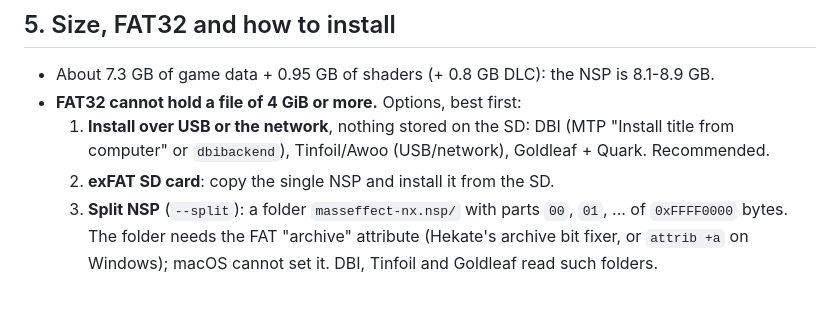
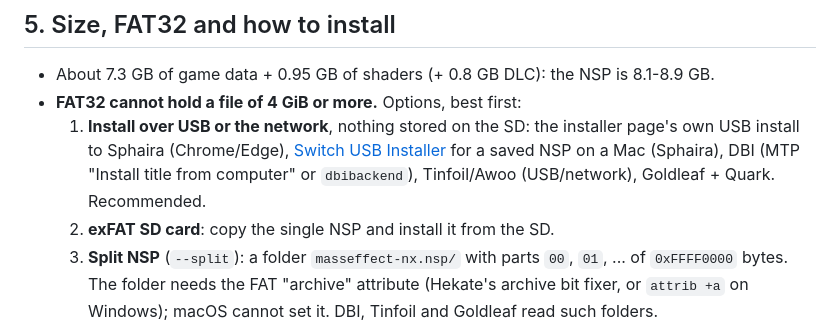
Before and after one commit to nebadasSwifty/masseffect-nx, a Markdown page: docs/full-nsp.md, the part around the change. Drawn GitHub-style; blank space fills up the shorter version.

```diff
--- a/docs/full-nsp.md
+++ b/docs/full-nsp.md
@@ -281,8 +281,10 @@ the toml's 128, `dlc_enable` off), an empty save folder and a pipeline cache of
 
 * About 7.3 GB of game data + 0.95 GB of shaders (+ 0.8 GB DLC): the NSP is 8.1-8.9 GB.
 * **FAT32 cannot hold a file of 4 GiB or more.** Options, best first:
-  1. **Install over USB or the network**, nothing stored on the SD: DBI (MTP "Install title from computer" or
-     `dbibackend`), Tinfoil/Awoo (USB/network), Goldleaf + Quark. Recommended.
+  1. **Install over USB or the network**, nothing stored on the SD: the installer page's own USB install to Sphaira
+     (Chrome/Edge), [Switch USB Installer](https://github.com/nebadasSwifty/switch-usb-installer) for a saved NSP on a
+     Mac (Sphaira), DBI (MTP "Install title from computer" or `dbibackend`), Tinfoil/Awoo (USB/network),
+     Goldleaf + Quark. Recommended.
   2. **exFAT SD card**: copy the single NSP and install it from the SD.
   3. **Split NSP** (`--split`): a folder `masseffect-nx.nsp/` with parts `00`, `01`, ... of `0xFFFF0000` bytes. The
      folder needs the FAT "archive" attribute (Hekate's archive bit fixer, or `attrib +a` on Windows); macOS cannot
```
Also changed, not shown: README.md (+11 -0 lines).
